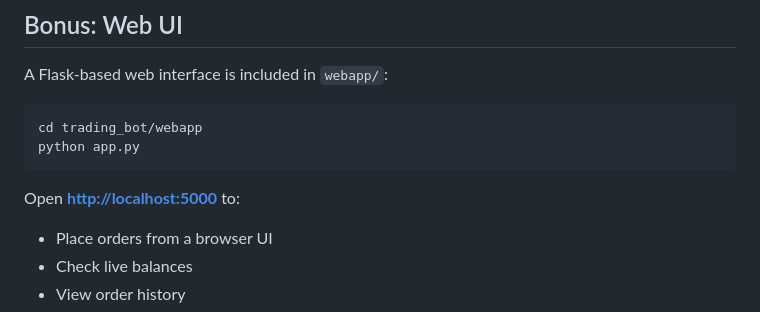
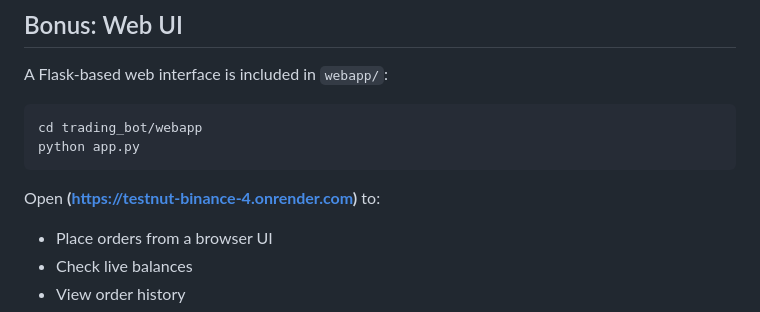
Before and after one commit to boreddyravikanthreddy35-lang/testnut-binance, a Markdown page: README.md, the part around the change. GitHub-like rendering.

Commit message:
Fix web app URL in README
Updated the link to access the web application.

````diff
--- a/README.md
+++ b/README.md
@@ -275,7 +275,7 @@ cd trading_bot/webapp
 python app.py
 ```
 
-Open **[http://localhost:5000](https://testnut-binance-4.onrender.com)** to:
+Open **(https://testnut-binance-4.onrender.com)** to:
 - Place orders from a browser UI
 - Check live balances
 - View order history
````
